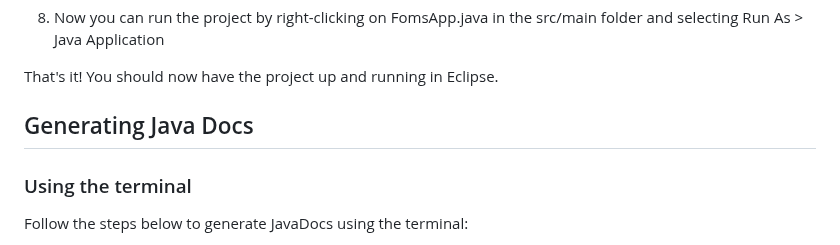
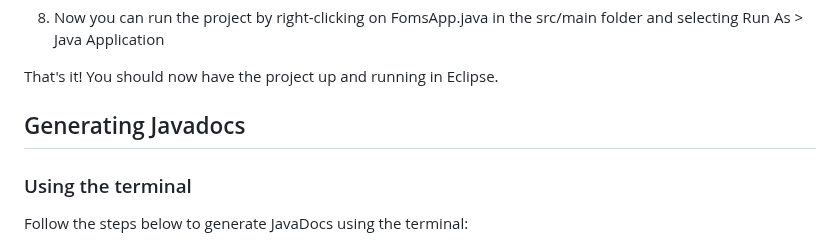
Before and after one commit to thenewgoat/SC2002-OOP-FOMS, a Markdown page: README.md, the part around the change. Rendered like a GitHub page.

```diff
--- a/README.md
+++ b/README.md
@@ -65,7 +65,7 @@ If you prefer to use Eclipse as your IDE, you can also set up the project there.
 
 That's it! You should now have the project up and running in Eclipse.
 
-## Generating Java Docs
+## Generating Javadocs
 ### Using the terminal
 Follow the steps below to generate JavaDocs using the terminal:
 
```
